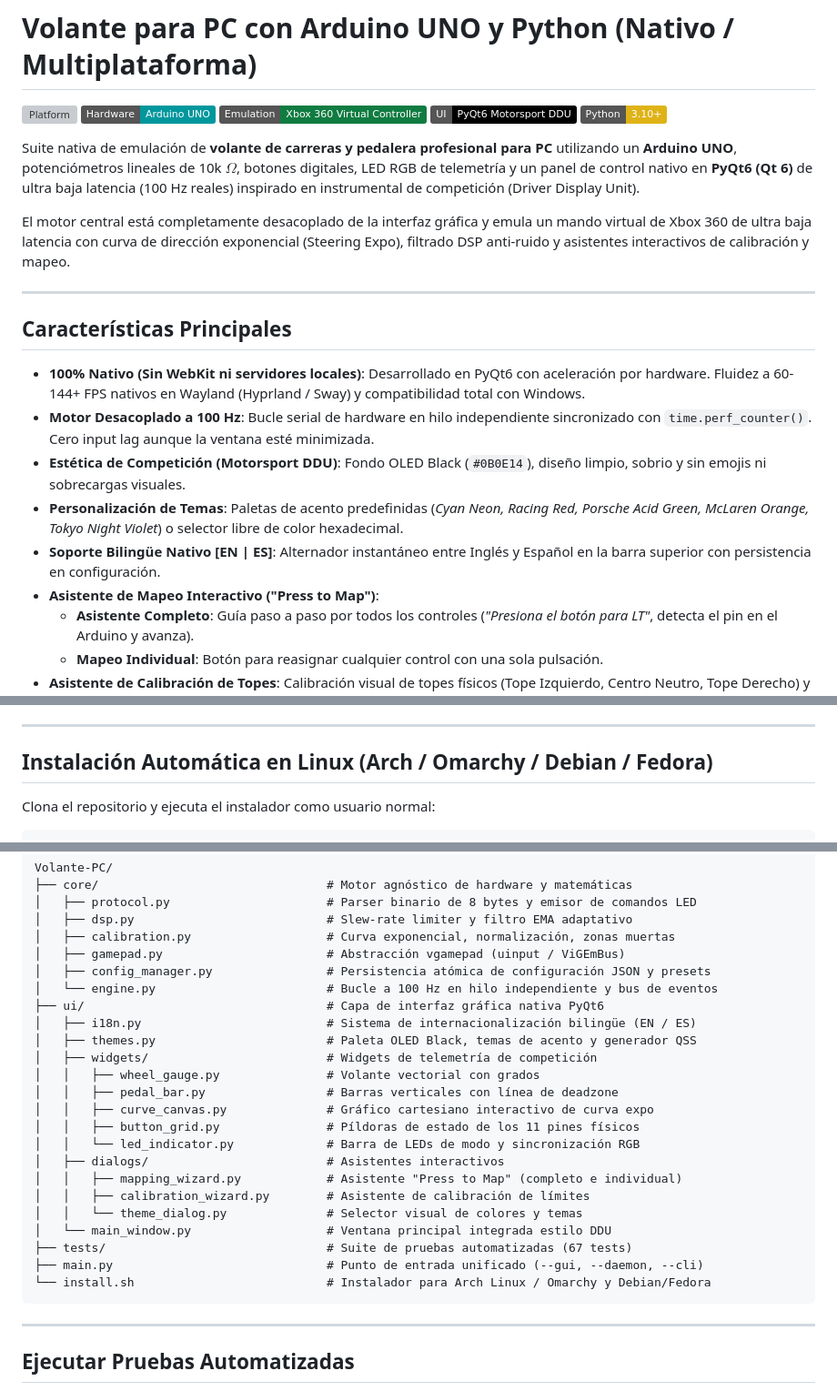
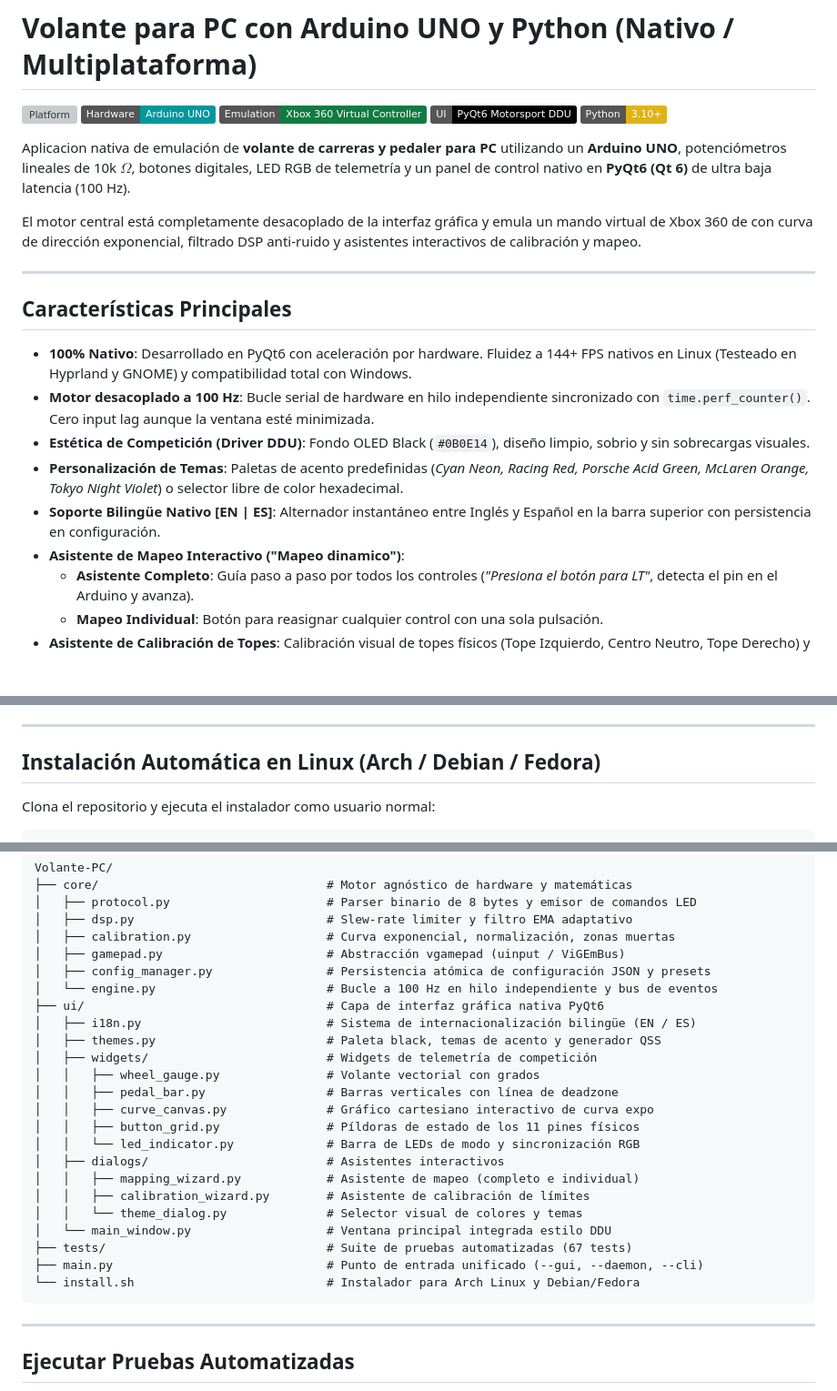
Before and after one commit to Fernandooxz1/Volante-PC, a Markdown page: README.md, 3 parts joined by grey strips. Shown at 91% size. Drawn GitHub-style; badges without logos; blank space fills up the shorter version; grey boxes are pictures that could not be loaded.

Commit message:
Update README for clarity and accuracy

````diff
--- a/README.md
+++ b/README.md
@@ -6,20 +6,20 @@
 [![UI](https://img.shields.io/badge/UI-PyQt6%20Motorsport%20DDU-black.svg)](https://www.riverbankcomputing.com/software/pyqt/)
 [![Python](https://img.shields.io/badge/Python-3.10%2B-yellow.svg)](https://www.python.org)
 
-Suite nativa de emulación de **volante de carreras y pedalera profesional para PC** utilizando un **Arduino UNO**, potenciómetros lineales de 10k $\Omega$, botones digitales, LED RGB de telemetría y un panel de control nativo en **PyQt6 (Qt 6)** de ultra baja latencia (100 Hz reales) inspirado en instrumental de competición (Driver Display Unit).
+Aplicacion nativa de emulación de **volante de carreras y pedaler para PC** utilizando un **Arduino UNO**, potenciómetros lineales de 10k $\Omega$, botones digitales, LED RGB de telemetría y un panel de control nativo en **PyQt6 (Qt 6)** de ultra baja latencia (100 Hz).
 
-El motor central está completamente desacoplado de la interfaz gráfica y emula un mando virtual de Xbox 360 de ultra baja latencia con curva de dirección exponencial (Steering Expo), filtrado DSP anti-ruido y asistentes interactivos de calibración y mapeo.
+El motor central está completamente desacoplado de la interfaz gráfica y emula un mando virtual de Xbox 360 de con curva de dirección exponencial, filtrado DSP anti-ruido y asistentes interactivos de calibración y mapeo.
 
 ---
 
 ## Características Principales
 
-- **100% Nativo (Sin WebKit ni servidores locales)**: Desarrollado en PyQt6 con aceleración por hardware. Fluidez a 60-144+ FPS nativos en Wayland (Hyprland / Sway) y compatibilidad total con Windows.
-- **Motor Desacoplado a 100 Hz**: Bucle serial de hardware en hilo independiente sincronizado con `time.perf_counter()`. Cero input lag aunque la ventana esté minimizada.
-- **Estética de Competición (Motorsport DDU)**: Fondo OLED Black (`#0B0E14`), diseño limpio, sobrio y sin emojis ni sobrecargas visuales.
+- **100% Nativo**: Desarrollado en PyQt6 con aceleración por hardware. Fluidez a 144+ FPS nativos en Linux (Testeado en Hyprland y GNOME) y compatibilidad total con Windows.
+- **Motor desacoplado a 100 Hz**: Bucle serial de hardware en hilo independiente sincronizado con `time.perf_counter()`. Cero input lag aunque la ventana esté minimizada.
+- **Estética de Competición (Driver DDU)**: Fondo OLED Black (`#0B0E14`), diseño limpio, sobrio y sin sobrecargas visuales.
 - **Personalización de Temas**: Paletas de acento predefinidas (*Cyan Neon, Racing Red, Porsche Acid Green, McLaren Orange, Tokyo Night Violet*) o selector libre de color hexadecimal.
 - **Soporte Bilingüe Nativo [EN | ES]**: Alternador instantáneo entre Inglés y Español en la barra superior con persistencia en configuración.
-- **Asistente de Mapeo Interactivo ("Press to Map")**:
+- **Asistente de Mapeo Interactivo ("Mapeo dinamico")**:
   - **Asistente Completo**: Guía paso a paso por todos los controles (*"Presiona el botón para LT"*, detecta el pin en el Arduino y avanza).
   - **Mapeo Individual**: Botón para reasignar cualquier control con una sola pulsación.
 - **Asistente de Calibración de Topes**: Calibración visual de topes físicos (Tope Izquierdo, Centro Neutro, Tope Derecho) y recorrido de pedales con detección de potenciómetros invertidos.
@@ -38,7 +38,7 @@ El motor central está completamente desacoplado de la interfaz gráfica y emula
 
 ---
 
-## Instalación Automática en Linux (Arch / Omarchy / Debian / Fedora)
+## Instalación Automática en Linux (Arch / Debian / Fedora)
 
 Clona el repositorio y ejecuta el instalador como usuario normal:
 
@@ -109,7 +109,7 @@ Volante-PC/
 │   └── engine.py                        # Bucle a 100 Hz en hilo independiente y bus de eventos
 ├── ui/                                  # Capa de interfaz gráfica nativa PyQt6
 │   ├── i18n.py                          # Sistema de internacionalización bilingüe (EN / ES)
-│   ├── themes.py                        # Paleta OLED Black, temas de acento y generador QSS
+│   ├── themes.py                        # Paleta black, temas de acento y generador QSS
 │   ├── widgets/                         # Widgets de telemetría de competición
 │   │   ├── wheel_gauge.py               # Volante vectorial con grados
 │   │   ├── pedal_bar.py                 # Barras verticales con línea de deadzone
@@ -117,13 +117,13 @@ Volante-PC/
 │   │   ├── button_grid.py               # Píldoras de estado de los 11 pines físicos
 │   │   └── led_indicator.py             # Barra de LEDs de modo y sincronización RGB
 │   ├── dialogs/                         # Asistentes interactivos
-│   │   ├── mapping_wizard.py            # Asistente "Press to Map" (completo e individual)
+│   │   ├── mapping_wizard.py            # Asistente de mapeo (completo e individual)
 │   │   ├── calibration_wizard.py        # Asistente de calibración de límites
 │   │   └── theme_dialog.py              # Selector visual de colores y temas
 │   └── main_window.py                   # Ventana principal integrada estilo DDU
 ├── tests/                               # Suite de pruebas automatizadas (67 tests)
 ├── main.py                              # Punto de entrada unificado (--gui, --daemon, --cli)
-└── install.sh                           # Instalador para Arch Linux / Omarchy y Debian/Fedora
+└── install.sh                           # Instalador para Arch Linux y Debian/Fedora
 ```
 
 ---
````
